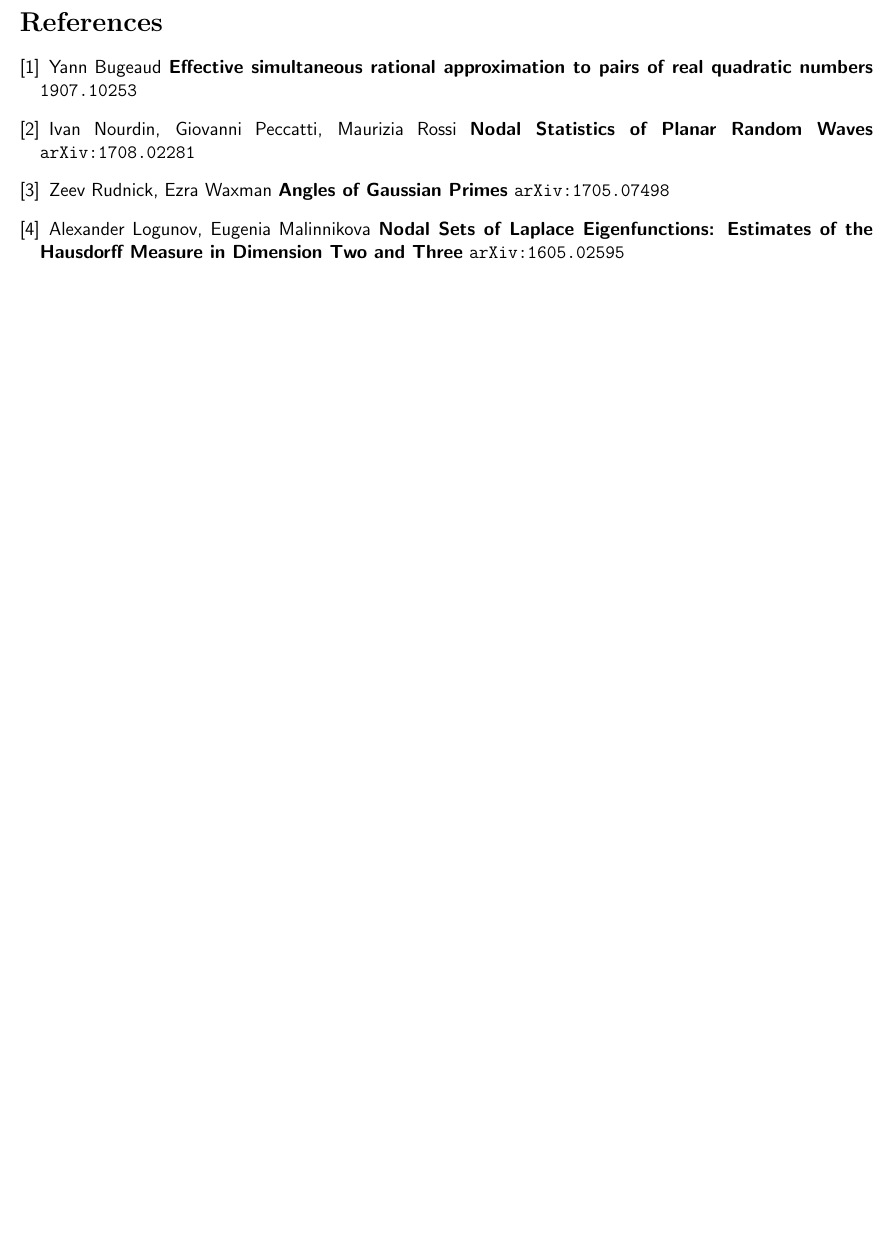
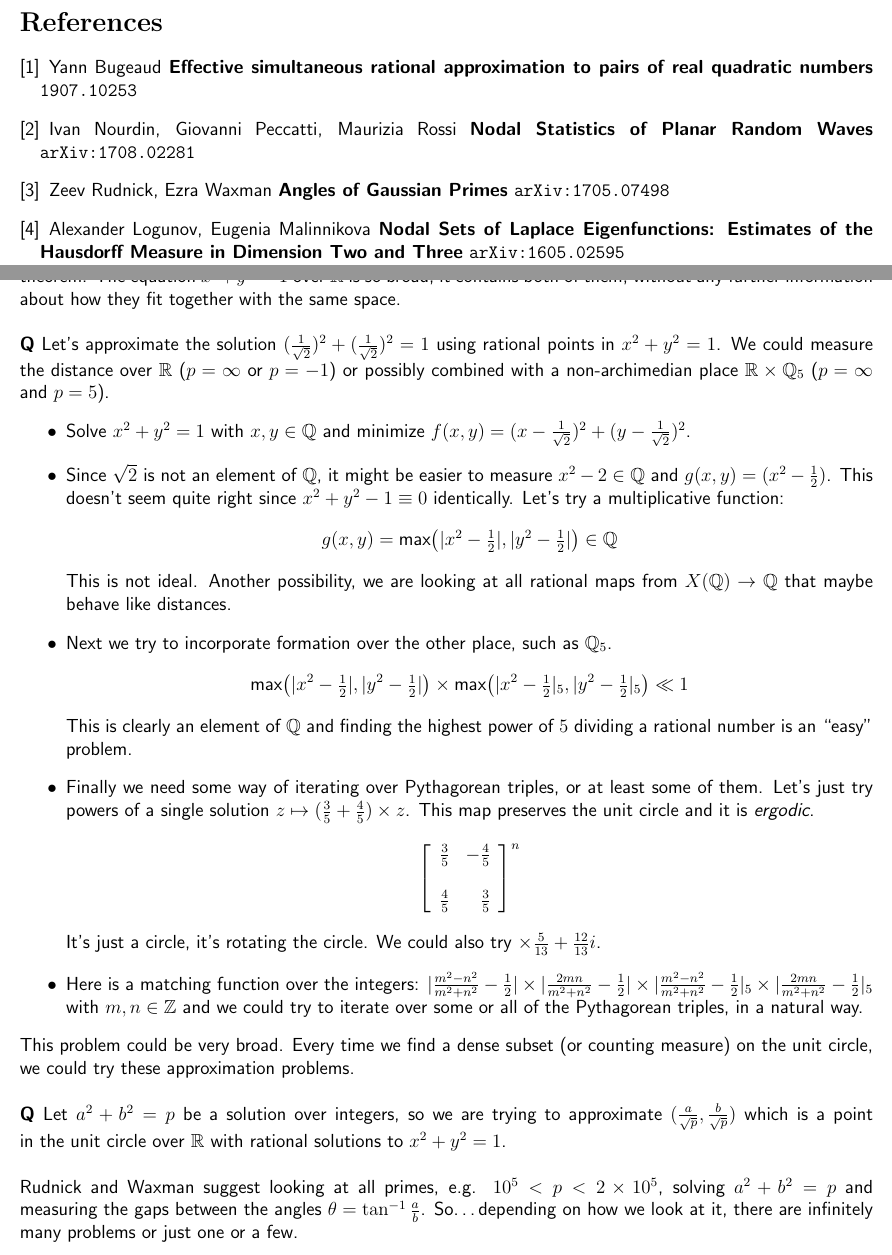
Before and after one commit to mango314/math-blog, a LaTeX document (2019/080219 - pythagoras.tex): part of page 9 of 9 before the commit and two parts of pages 9 and 10 of 10 after it, the two joined at a grey line, cut so that both start at the same text, the shorter picture padded with empty space. The pictures show the PDF file 2019/080219 - pythagoras.pdf that the author committed with the source.

Commit message:
counting problems

```diff
--- a/2019/080219 - pythagoras.tex
+++ b/2019/080219 - pythagoras.tex
@@ -438,4 +438,27 @@ A growing amount of information is in the statement ``$x < p < 2x $ is prime" wh
 \item Alexander Logunov, Eugenia Malinnikova \textbf{Nodal Sets of Laplace Eigenfunctions: Estimates of the Hausdorff Measure in Dimension Two and Three} \texttt{arXiv:1605.02595}
 \end{thebibliography}
 
+\newpage
+
+\noindent \textbf{08.14} If we have a solution to $x^2 + y^2 = z^2$ in integers, then we have a solution to $x^2 + y^2 = 1$ in rationals.  In contract, if we try Fermat's problem $x^2 + y^2 = p$ and divide both sides by $p$ we obtain $(x/\sqrt{p})^2 + (y/\sqrt{p})^2 = 1$ and $x/\sqrt{p} \notin \mathbb{Q}$.  So we can measure that Fermat's theorem is a little it outside of the ``scope" of Pythagoras theorem.  The equation $x^2 + y^2 = 1$ over $\mathbb{R}$ is so broad, it contains both of them, without any further information about how they fit together with the same space. \\ \\
+\textbf{Q} Let's approximate the solution $(\frac{1}{\sqrt{2}})^2 + (\frac{1}{\sqrt{2}})^2 = 1$ using rational points in $x^2 + y^2 = 1$.  We could measure the distance over $\mathbb{R}$ ($p = \infty$ or $p = -1$) or possibly combined with a non-archimedian place $\mathbb{R} \times \mathbb{Q}_5$  ($p = \infty$ and $p = 5$).
+\begin{itemize}
+\item Solve $x^2 + y^2 = 1$ with $x,y \in \mathbb{Q}$ and minimize $f(x,y) =  (x - \frac{1}{\sqrt{2}})^2 + (y - \frac{1}{\sqrt{2}})^2  $.
+\item Since $\sqrt{2}$ is not an element of $\mathbb{Q}$, it might be easier to measure $x^2 - 2 \in \mathbb{Q}$ and $g(x,y) = (x^2 - \frac{1}{2})$. This doesn't seem quite right since $x^2 + y^2 - 1 \equiv 0$ identically. Let's try a multiplicative function:
+$$ g(x,y) = \text{max} \big( |x^2 - \tfrac{1}{2}| , |y^2 - \tfrac{1}{2}| \big) \in \mathbb{Q} $$
+This is not ideal.  Another possibility, we are looking at all rational maps from $X(\mathbb{Q}) \to \mathbb{Q}$ that maybe behave like distances.
+\item Next we try to incorporate formation over the other place, such as $\mathbb{Q}_5$.
+$$ \text{max} \big( |x^2 - \tfrac{1}{2}| , |y^2 - \tfrac{1}{2}| \big) \times \text{max} \big( |x^2 - \tfrac{1}{2}|_5 , |y^2 - \tfrac{1}{2}|_5 \big)  \ll 1 $$
+This is clearly an element of $\mathbb{Q}$ and finding the highest power of $5$ dividing a rational number is an ``easy" problem.
+\item Finally we need some way of iterating over Pythagorean triples, or at least some of them.  Let's just try powers of a single solution $z \mapsto (\frac{3}{5} + \frac{4}{5} ) \times z$.  This map preserves the unit circle and it is \textit{ergodic}.
+$$ \left[ \begin{array}{cr} \frac{3}{5} & -\frac{4}{5} \\ \\
+\frac{4}{5} & \frac{3}{5}\end{array} \right]^n $$
+It's just a circle, it's rotating the circle.  We could also try $ \times \frac{5}{13} +  \frac{12}{13}i$.
+\item Here is a matching function over the integers: $ |\frac{m^2 - n^2}{m^2 + n^2} - \frac{1}{2}| \times |\frac{2mn}{m^2 + n^2} - \frac{1}{2}| \times
+|\frac{m^2 - n^2}{m^2 + n^2} - \frac{1}{2}|_5 \times |\frac{2mn}{m^2 + n^2} - \frac{1}{2}|_5$ with $m, n \in \mathbb{Z}$ and we could try to iterate over some or all of the Pythagorean triples, in a natural way.
+\end{itemize}
+This problem could be very broad.  Every time we find a dense subset (or counting measure) on the unit circle, we could try these approximation problems. \\ \\
+\textbf{Q} Let $a^2 + b^2 = p$ be a solution over integers, so we are trying to approximate $(\frac{a}{\sqrt{p}}, \frac{b}{\sqrt{p}})$ which is a point in the unit circle over $\mathbb{R}$ with rational solutions to $x^2 + y^2 = 1$.  \\ \\
+Rudnick and Waxman suggest looking at all primes, e.g. $10^5 < p < 2 \times 10^5$, solving $a^2 + b^2 = p$ and measuring the gaps between the angles $\theta = \tan^{-1} \frac{a}{b}$.  So\dots depending on how we look at it, there are infinitely many problems or just one or a few.
+
 \end{document}
```
Also changed, not shown: 2019/080219 - pythagoras.pdf.
